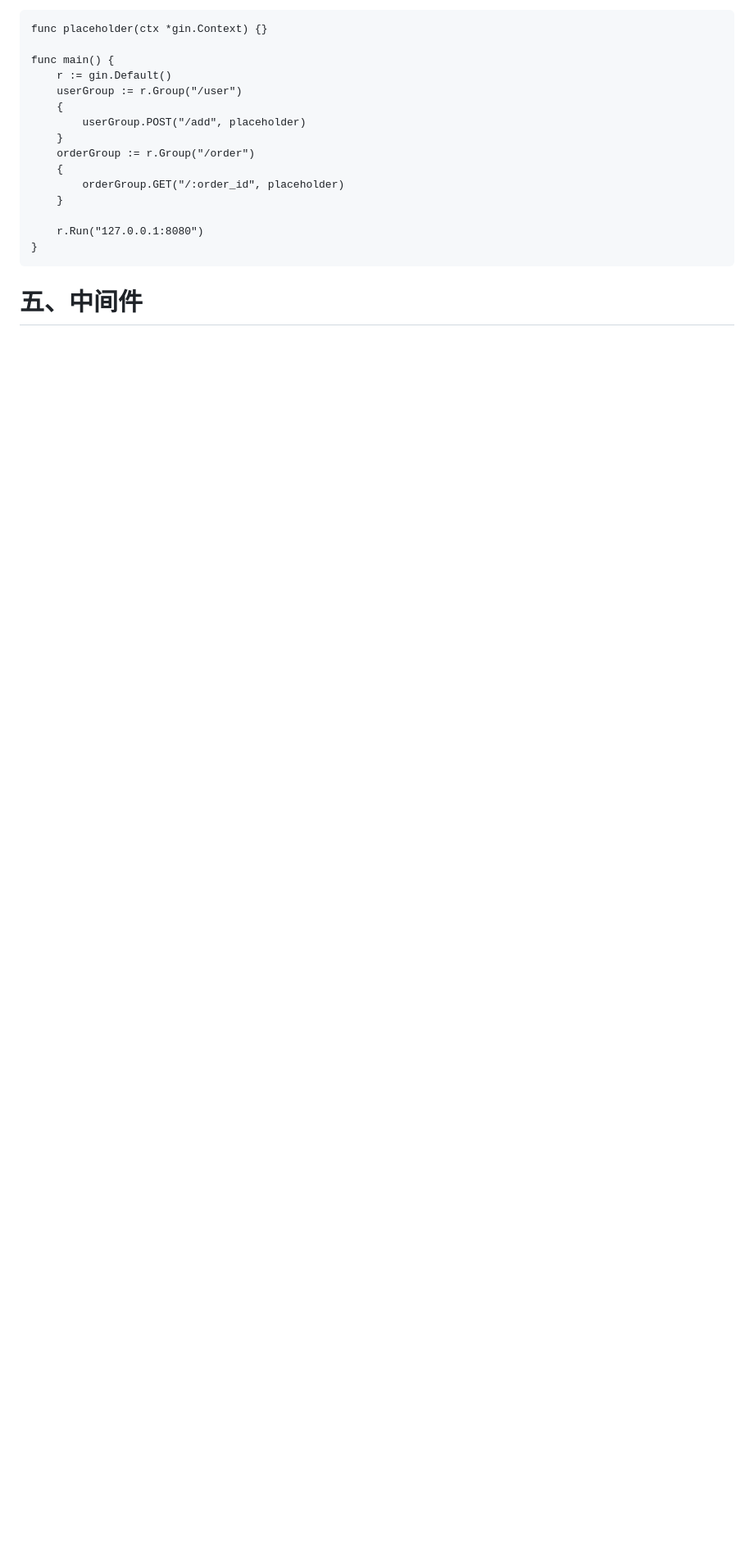
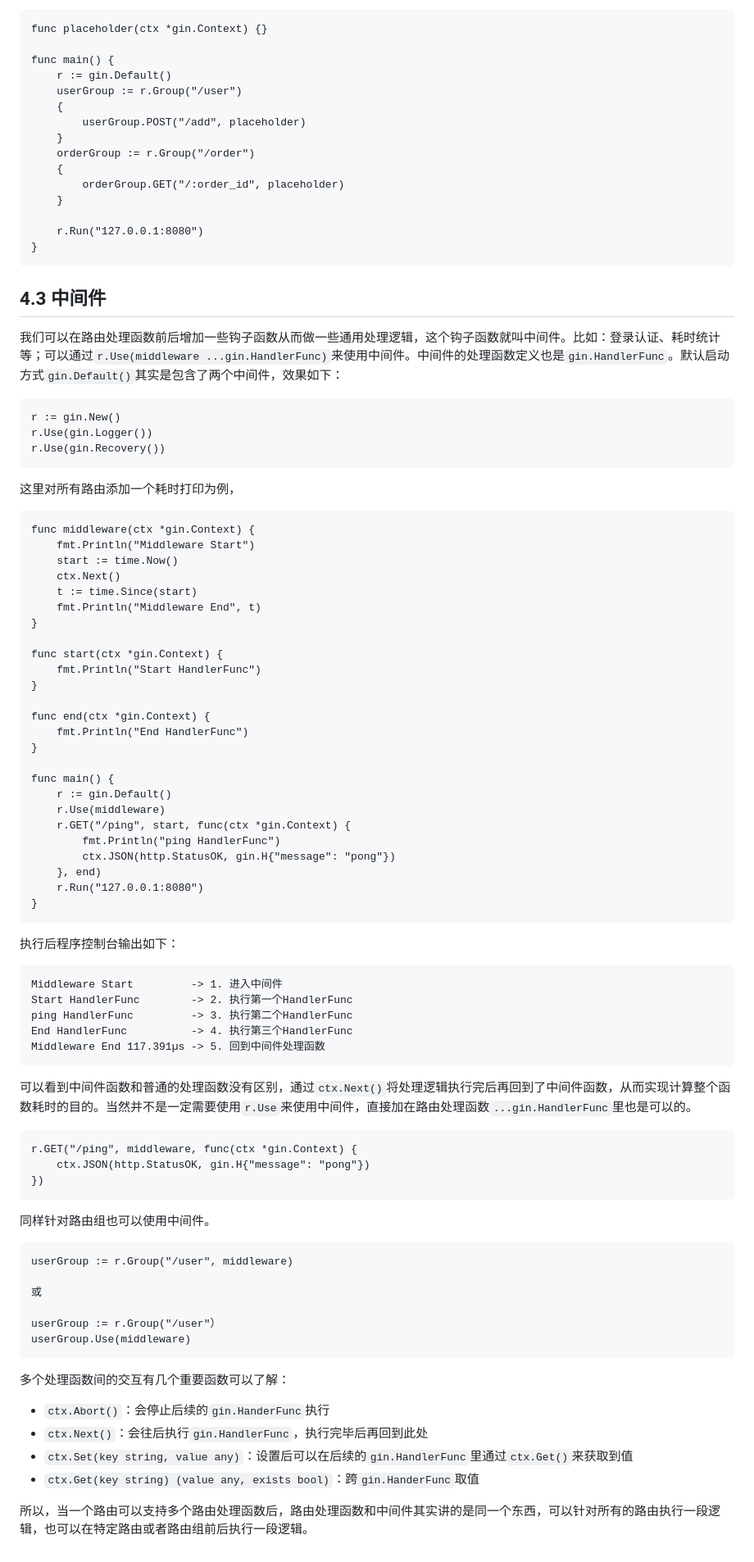
Before and after one commit to pengbotao/itopic.go, a Markdown page: posts/go/Gin框架入门.md, the part around the change printed below. Shown: that part at 82% size. GitHub-like rendering; blank space fills up the shorter version.

Commit message:
Add Gin框架

````diff
--- a/posts/go/Gin框架入门.md
+++ b/posts/go/Gin框架入门.md
@@ -158,4 +192,80 @@ func main() {
 }
 ```
 
-# 五、中间件
+## 4.3 中间件
+
+我们可以在路由处理函数前后增加一些钩子函数从而做一些通用处理逻辑，这个钩子函数就叫中间件。比如：登录认证、耗时统计等；可以通过`r.Use(middleware ...gin.HandlerFunc)`来使用中间件。中间件的处理函数定义也是`gin.HandlerFunc`。默认启动方式`gin.Default()`其实是包含了两个中间件，效果如下：
+
+```
+r := gin.New()
+r.Use(gin.Logger())
+r.Use(gin.Recovery())
+```
+
+这里对所有路由添加一个耗时打印为例，
+
+```
+func middleware(ctx *gin.Context) {
+	fmt.Println("Middleware Start")
+	start := time.Now()
+	ctx.Next()
+	t := time.Since(start)
+	fmt.Println("Middleware End", t)
+}
+
+func start(ctx *gin.Context) {
+	fmt.Println("Start HandlerFunc")
+}
+
+func end(ctx *gin.Context) {
+	fmt.Println("End HandlerFunc")
+}
+
+func main() {
+	r := gin.Default()
+	r.Use(middleware)
+	r.GET("/ping", start, func(ctx *gin.Context) {
+		fmt.Println("ping HandlerFunc")
+		ctx.JSON(http.StatusOK, gin.H{"message": "pong"})
+	}, end)
+	r.Run("127.0.0.1:8080")
+}
+```
+
+执行后程序控制台输出如下：
+
+```
+Middleware Start         -> 1. 进入中间件
+Start HandlerFunc        -> 2. 执行第一个HandlerFunc
+ping HandlerFunc         -> 3. 执行第二个HandlerFunc
+End HandlerFunc          -> 4. 执行第三个HandlerFunc
+Middleware End 117.391µs -> 5. 回到中间件处理函数
+```
+
+可以看到中间件函数和普通的处理函数没有区别，通过`ctx.Next()`将处理逻辑执行完后再回到了中间件函数，从而实现计算整个函数耗时的目的。当然并不是一定需要使用`r.Use`来使用中间件，直接加在路由处理函数`...gin.HandlerFunc`里也是可以的。
+
+```
+r.GET("/ping", middleware, func(ctx *gin.Context) {
+	ctx.JSON(http.StatusOK, gin.H{"message": "pong"})
+})
+```
+
+同样针对路由组也可以使用中间件。
+
+```
+userGroup := r.Group("/user", middleware)
+
+或
+
+userGroup := r.Group("/user"）
+userGroup.Use(middleware)
+```
+
+多个处理函数间的交互有几个重要函数可以了解：
+
+- `ctx.Abort()`：会停止后续的`gin.HanderFunc`执行
+- `ctx.Next()`：会往后执行`gin.HandlerFunc`，执行完毕后再回到此处
+- `ctx.Set(key string, value any)`：设置后可以在后续的`gin.HandlerFunc`里通过`ctx.Get()`来获取到值
+- `ctx.Get(key string) (value any, exists bool)`：跨`gin.HanderFunc`取值
+
+所以，当一个路由可以支持多个路由处理函数后，路由处理函数和中间件其实讲的是同一个东西，可以针对所有的路由执行一段逻辑，也可以在特定路由或者路由组前后执行一段逻辑。
````
Also changed, not shown: other parts of posts/go/Gin框架入门.md (+74 -40 lines).
